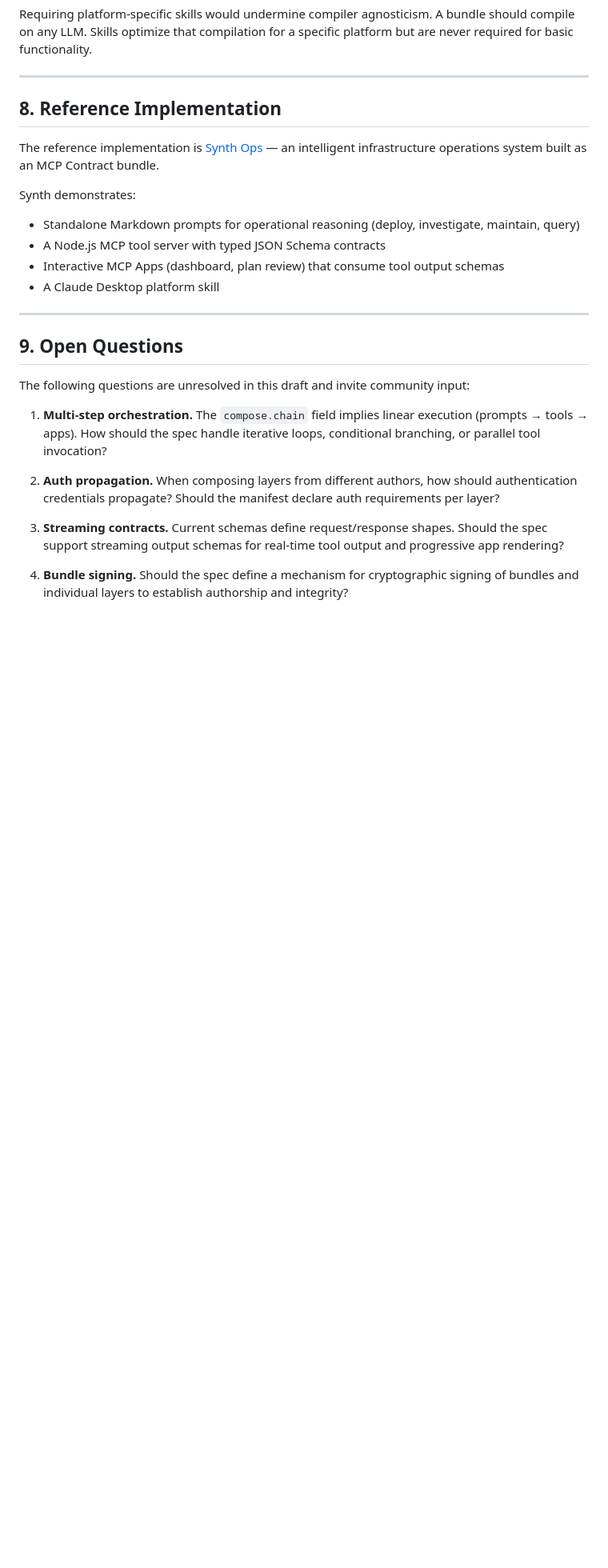
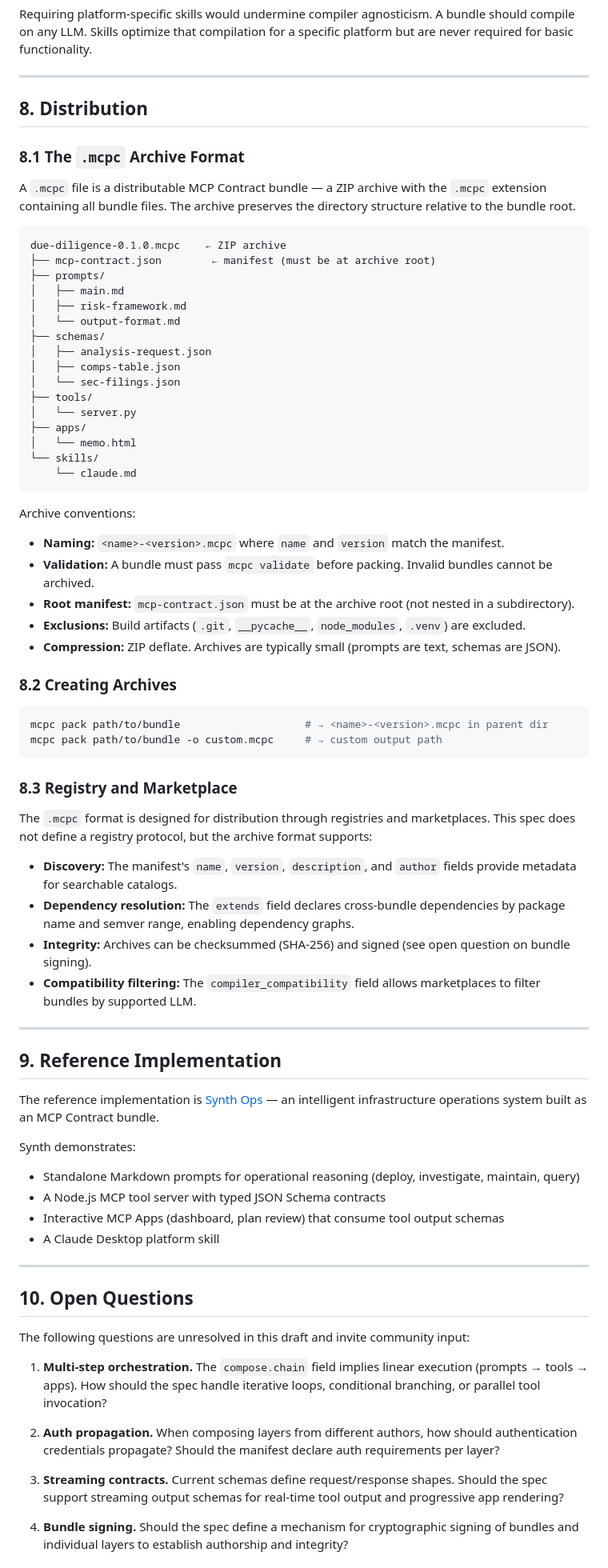
Before and after one commit to jmfullerton96/mcp-contract, a Markdown page: SPEC.md, the part around one of its changes. Shown at 80% size. Rendered like a GitHub page; blank space fills up the shorter version.

Commit message:
feat: add Distribution section to spec with .mcpc archive format
Documents the .mcpc archive format (naming, structure, validation
requirements), creation workflow, and marketplace/registry design
points. Renumbers subsequent sections.

Co-Authored-By: Claude Opus 4.6 <noreply@anthropic.com>

````diff
--- a/SPEC.md
+++ b/SPEC.md
@@ -508,7 +508,58 @@ Requiring platform-specific skills would undermine compiler agnosticism. A bundl
 
 ---
 
-## 8. Reference Implementation
+## 8. Distribution
+
+### 8.1 The `.mcpc` Archive Format
+
+A `.mcpc` file is a distributable MCP Contract bundle — a ZIP archive with the `.mcpc` extension containing all bundle files. The archive preserves the directory structure relative to the bundle root.
+
+```
+due-diligence-0.1.0.mcpc    ← ZIP archive
+├── mcp-contract.json        ← manifest (must be at archive root)
+├── prompts/
+│   ├── main.md
+│   ├── risk-framework.md
+│   └── output-format.md
+├── schemas/
+│   ├── analysis-request.json
+│   ├── comps-table.json
+│   └── sec-filings.json
+├── tools/
+│   └── server.py
+├── apps/
+│   └── memo.html
+└── skills/
+    └── claude.md
+```
+
+Archive conventions:
+
+- **Naming:** `<name>-<version>.mcpc` where `name` and `version` match the manifest.
+- **Validation:** A bundle must pass `mcpc validate` before packing. Invalid bundles cannot be archived.
+- **Root manifest:** `mcp-contract.json` must be at the archive root (not nested in a subdirectory).
+- **Exclusions:** Build artifacts (`.git`, `__pycache__`, `node_modules`, `.venv`) are excluded.
+- **Compression:** ZIP deflate. Archives are typically small (prompts are text, schemas are JSON).
+
+### 8.2 Creating Archives
+
+```sh
+mcpc pack path/to/bundle                    # → <name>-<version>.mcpc in parent dir
+mcpc pack path/to/bundle -o custom.mcpc     # → custom output path
+```
+
+### 8.3 Registry and Marketplace
+
+The `.mcpc` format is designed for distribution through registries and marketplaces. This spec does not define a registry protocol, but the archive format supports:
+
+- **Discovery:** The manifest's `name`, `version`, `description`, and `author` fields provide metadata for searchable catalogs.
+- **Dependency resolution:** The `extends` field declares cross-bundle dependencies by package name and semver range, enabling dependency graphs.
+- **Integrity:** Archives can be checksummed (SHA-256) and signed (see open question on bundle signing).
+- **Compatibility filtering:** The `compiler_compatibility` field allows marketplaces to filter bundles by supported LLM.
+
+---
+
+## 9. Reference Implementation
 
 The reference implementation is [Synth Ops](https://github.com/jmfullerton96/synthops) — an intelligent infrastructure operations system built as an MCP Contract bundle.
 
@@ -520,7 +571,7 @@ Synth demonstrates:
 
 ---
 
-## 9. Open Questions
+## 10. Open Questions
 
 The following questions are unresolved in this draft and invite community input:
 
````
Also changed, not shown: other parts of SPEC.md (+2 -2 lines).
